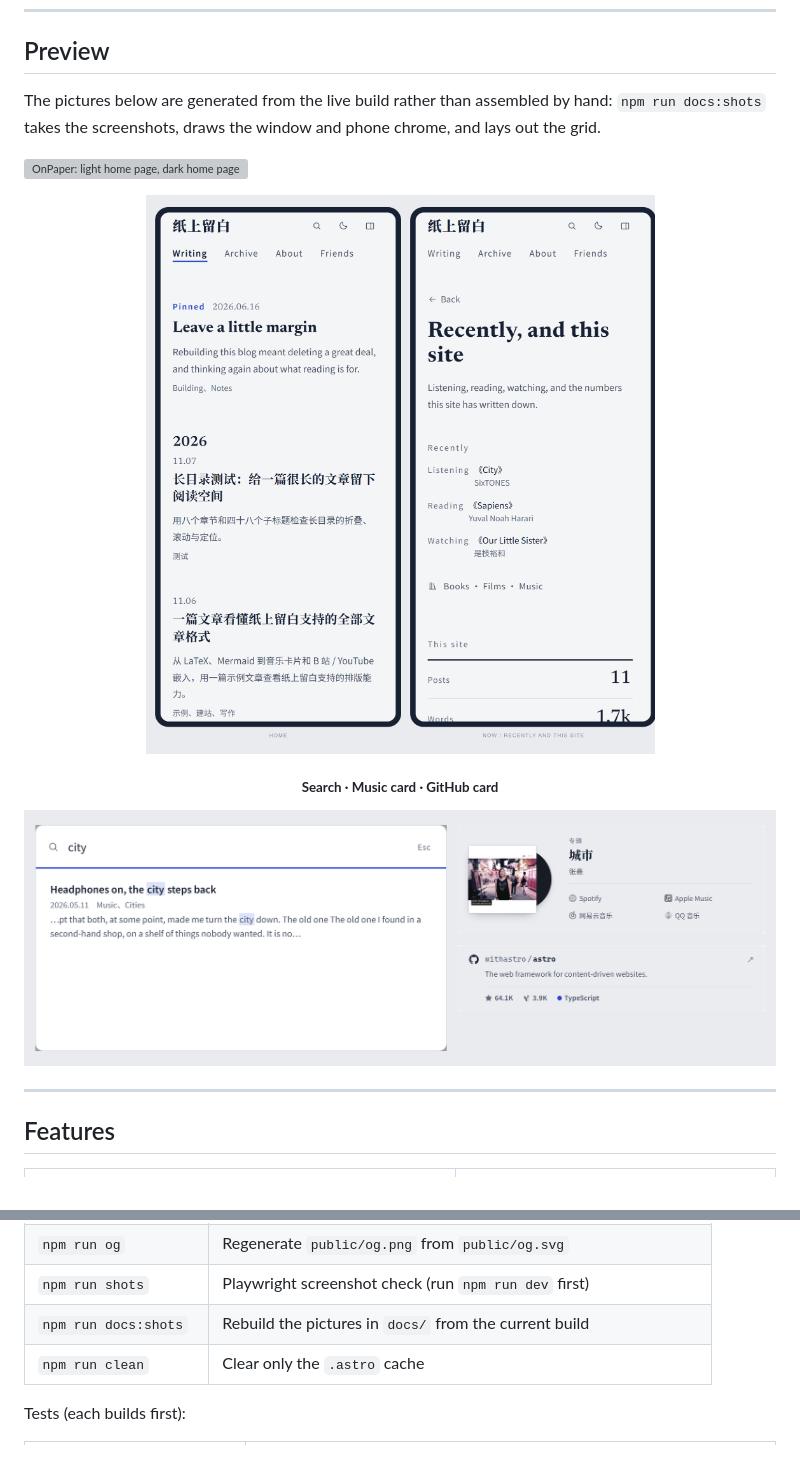
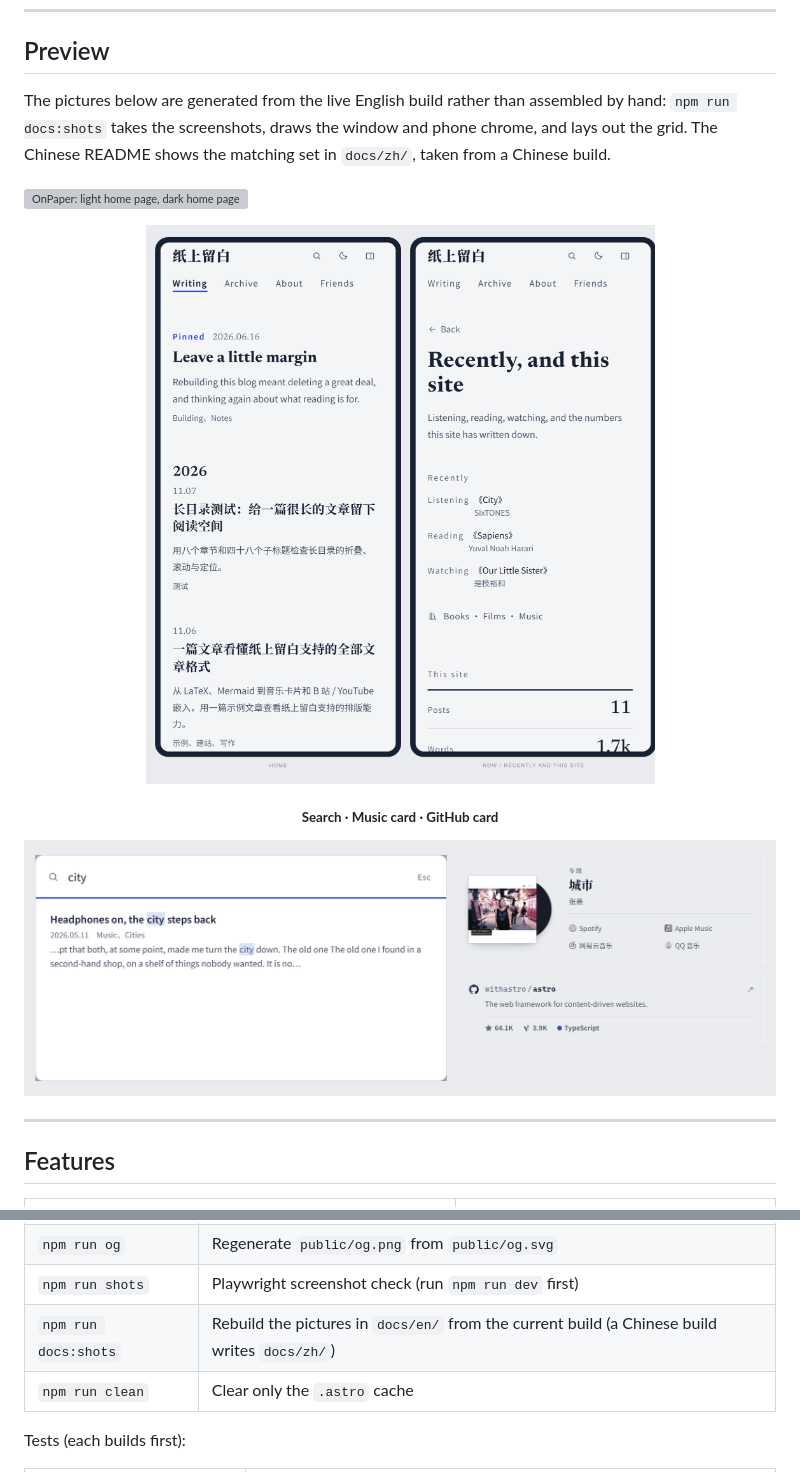
Before and after one commit to leefanfan1/astro-theme-onpaper, a Markdown page: README.en.md, 2 parts joined by grey strips. Drawn GitHub-style; grey boxes are pictures that could not be loaded.

```diff
--- a/README.en.md
+++ b/README.en.md
@@ -18,5 +18,5 @@ A Chinese personal blog theme: the margin is part of the page. Reading is organi
 
 ## Preview
 
-The pictures below are generated from the live build rather than assembled by hand: `npm run docs:shots` takes the screenshots, draws the window and phone chrome, and lays out the grid.
+The pictures below are generated from the live English build rather than assembled by hand: `npm run docs:shots` takes the screenshots, draws the window and phone chrome, and lays out the grid. The Chinese README shows the matching set in `docs/zh/`, taken from a Chinese build.
 
@@ -24,7 +24,7 @@ The pictures below are generated from the live build rather than assembled by ha
 
 <div align="center">
 
-![Mobile: the home page and "Recently"](docs/mobile.png)
+![Mobile: the home page and "Recently"](docs/en/mobile.png)
 
 </div>
 
@@ -34,7 +34,7 @@ The pictures below are generated from the live build rather than assembled by ha
 
 </div>
 
-![Search dialog, music card and GitHub card](docs/details.png)
+![Search dialog, music card and GitHub card](docs/en/details.png)
 
 ---
 
@@ -72,7 +72,7 @@ Open <http://127.0.0.1:4321/>.
 | `npm run music` | Resolve and cache the links in `::music` cards |
 | `npm run og` | Regenerate `public/og.png` from `public/og.svg` |
 | `npm run shots` | Playwright screenshot check (run `npm run dev` first) |
-| `npm run docs:shots` | Rebuild the pictures in `docs/` from the current build |
+| `npm run docs:shots` | Rebuild the pictures in `docs/en/` from the current build (a Chinese build writes `docs/zh/`) |
 | `npm run clean` | Clear only the `.astro` cache |
 
 Tests (each builds first):
```
Also changed, not shown: other parts of README.en.md (+1 -1 lines), README.md (+5 -5 lines), docs/en/details.png (renamed from docs/details.png), docs/en/mobile.png (renamed from docs/mobile.png), docs/zh/details.png (added), docs/zh/mobile.png (added), 4 other files.
